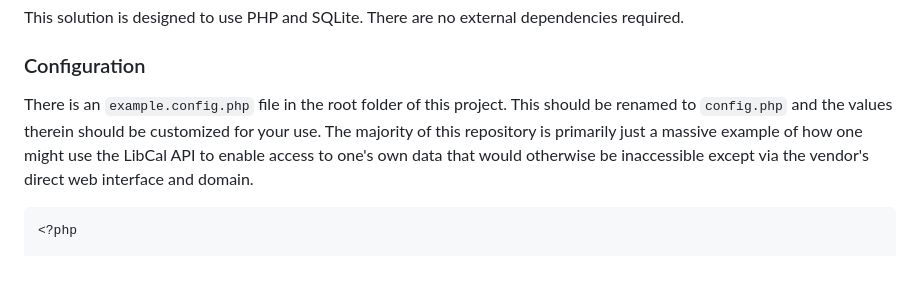
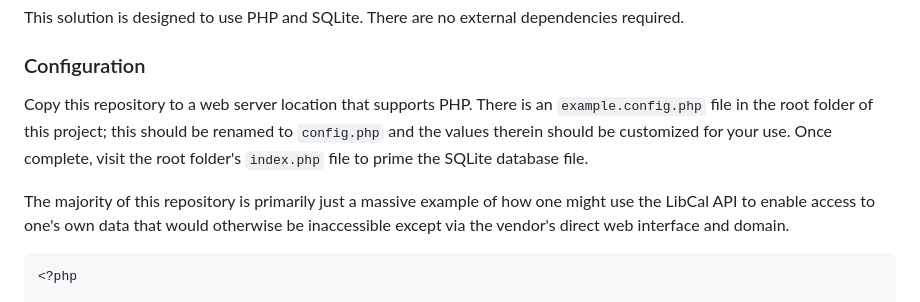
Before and after one commit to SaratogaLibrary/LibCal-Events-Local-Database, a Markdown page: README.md, the part around the change. Drawn GitHub-style; blank space fills up the shorter version.

Commit message:
Update README.md
Update the configuration to provide instruction on how to get the database file created and populated.

````diff
--- a/README.md
+++ b/README.md
@@ -9,7 +9,9 @@ This solution is designed to use PHP and SQLite. There are no external dependenc
 
 ### Configuration
 
-There is an `example.config.php` file in the root folder of this project. This should be renamed to `config.php` and the values therein should be customized for your use. The majority of this repository is primarily just a massive example of how one might use the LibCal API to enable access to one's own data that would otherwise be inaccessible except via the vendor's direct web interface and domain.
+Copy this repository to a web server location that supports PHP. There is an `example.config.php` file in the root folder of this project; this should be renamed to `config.php` and the values therein should be customized for your use. Once complete, visit the root folder's `index.php` file to prime the SQLite database file.
+
+The majority of this repository is primarily just a massive example of how one might use the LibCal API to enable access to one's own data that would otherwise be inaccessible except via the vendor's direct web interface and domain.
 
 ```php
 <?php
````
